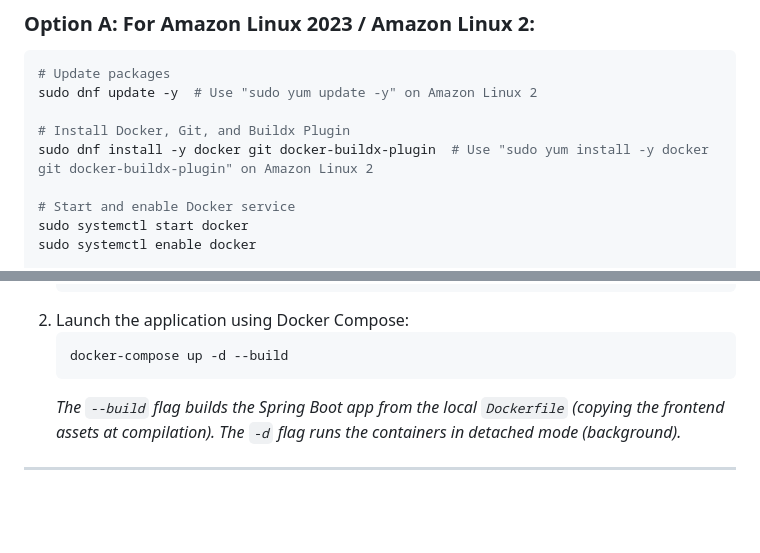
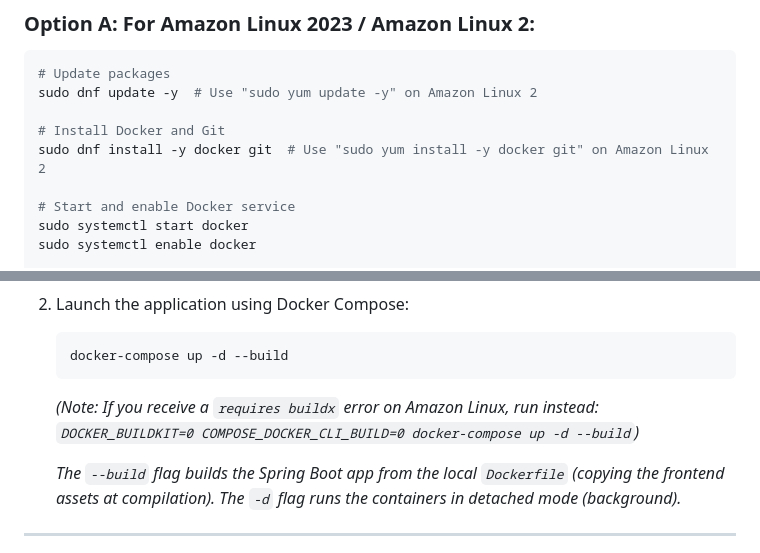
Before and after one commit to azharkhan924/TestYourKnowledge, a Markdown page: AWS_DEPLOYMENT.md, 2 parts joined by grey strips. Drawn GitHub-style; blank space fills up the shorter version.

Commit message:
Update AWS_DEPLOYMENT.md to document DOCKER_BUILDKIT fallback and remove unavailable buildx plugin package

````diff
--- a/AWS_DEPLOYMENT.md
+++ b/AWS_DEPLOYMENT.md
@@ -54,8 +54,8 @@ Once connected to your EC2 instance, install Docker based on the OS you chose:
 # Update packages
 sudo dnf update -y  # Use "sudo yum update -y" on Amazon Linux 2
 
-# Install Docker, Git, and Buildx Plugin
-sudo dnf install -y docker git docker-buildx-plugin  # Use "sudo yum install -y docker git docker-buildx-plugin" on Amazon Linux 2
+# Install Docker and Git
+sudo dnf install -y docker git  # Use "sudo yum install -y docker git" on Amazon Linux 2
 
 # Start and enable Docker service
 sudo systemctl start docker
@@ -113,6 +113,8 @@ ssh -i testplatform-key.pem ubuntu@<EC2_PUBLIC_IP>
    ```bash
    docker-compose up -d --build
    ```
+   *(Note: If you receive a `requires buildx` error on Amazon Linux, run instead: `DOCKER_BUILDKIT=0 COMPOSE_DOCKER_CLI_BUILD=0 docker-compose up -d --build`)*
+
    *The `--build` flag builds the Spring Boot app from the local `Dockerfile` (copying the frontend assets at compilation).*
    *The `-d` flag runs the containers in detached mode (background).*
 
````
